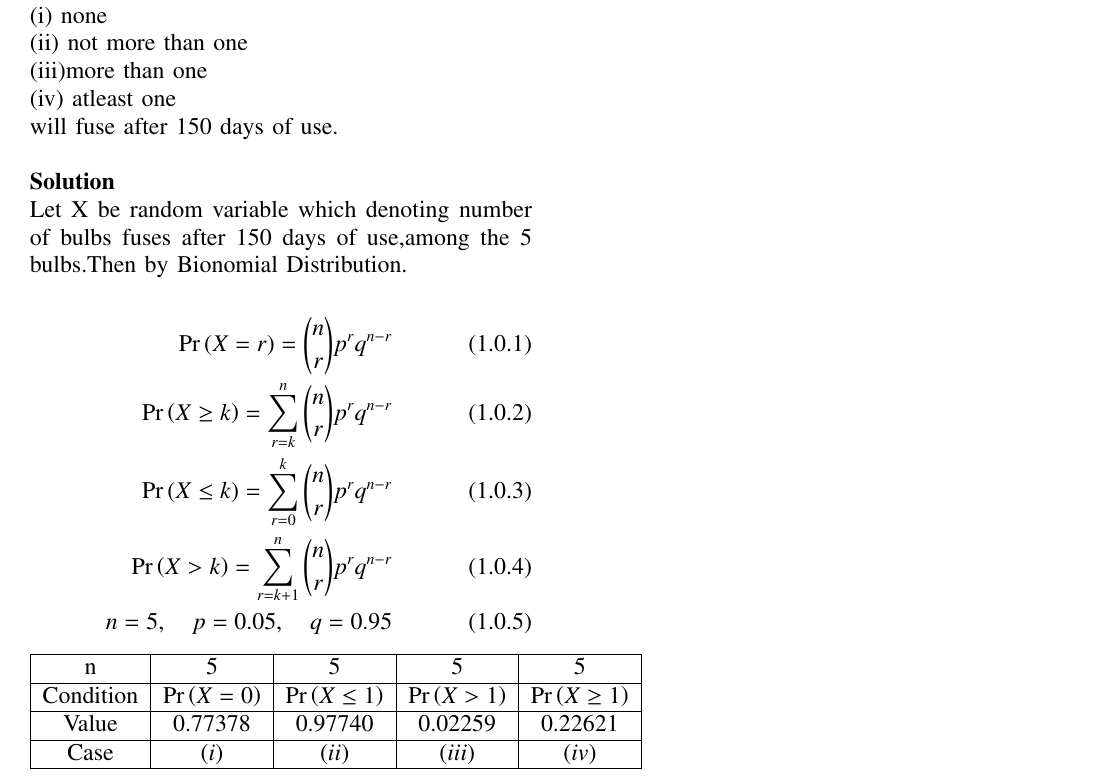
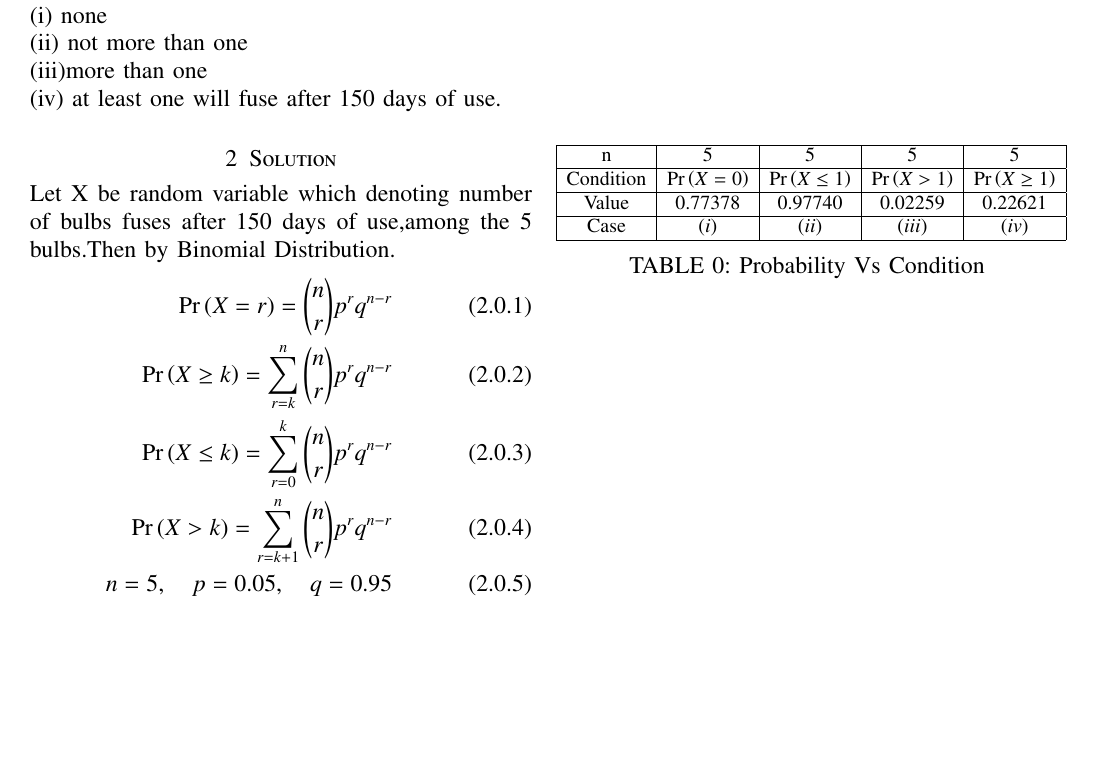
Before and after one commit to Nik123-cpp/Assignment-1, a LaTeX problem sheet (Assignment1.tex): part of the page, cut so that both start at the same text, the shorter picture padded with empty space. Compiled offline with pdfLaTeX.

Commit message:
Update Assignment1.tex

```diff
--- a/Assignment1.tex
+++ b/Assignment1.tex
@@ -140,10 +140,9 @@ and latex-tikz codes from
 https://github.com/Nik123-cpp/Assignment-1/blob/main/Assignment1.tex
 \end{lstlisting}
 \section{Problem 3.4}
-The probability that a bulb produced by a factory will fuse after 150 days is 0.05.Find the probability that out of 5 such bulbs\\ (i) none \\(ii) not more than one\\(iii)more than one\\(iv) atleast one\\ will fuse after 150 days of use.\\\\
-\textbf{Solution}\\
-Let X be random variable which denoting number of bulbs fuses after 150 days of use,among the 5 bulbs.Then by Bionomial Distribution.
-
+The probability that a bulb produced by a factory will fuse after 150 days is 0.05.Find the probability that out of 5 such bulbs\newline (i) none \newline(ii) not more than one\newline(iii)more than one\newline(iv) at least one will fuse after 150 days of use.
+\section{Solution}
+Let X be random variable which denoting number of bulbs fuses after 150 days of use,among the 5 bulbs.Then by Binomial Distribution.
 \begin{align}
     \pr{X = r} = {n \choose r} p^r q^{n-r}\\
     \pr{X \geq k} = \sum_{r = k}^n {n \choose r}p^r q^{n-r}\\
@@ -151,7 +150,9 @@ Let X be random variable which denoting number of bulbs fuses after 150 days of
     \pr{X>k} = \sum_{r=k+1}^{n}{n\choose r}p^r q^{n-r}\\
     n = 5,\quad p = 0.05,\quad q = 0.95
 \end{align}
-\begin{tabular}{|c|c|c|c|c|}
+\begin{table}
+  \resizebox{9cm}{!}{%
+  \begin{tabular}{|c|c|c|c|c|}
     \hline
     n &  5 & 5 & 5& 5\\
     \hline
@@ -161,5 +162,9 @@ Let X be random variable which denoting number of bulbs fuses after 150 days of
     \hline
     Case & $(i)$ & $(ii)$ & $(iii)$ & $(iv)$\\
     \hline
-\end{tabular}
+  \end{tabular}%
+}
+  \caption{Probability Vs Condition}
+  \label{tab:label1_test}
+\end{table}
 \end{document}
```
